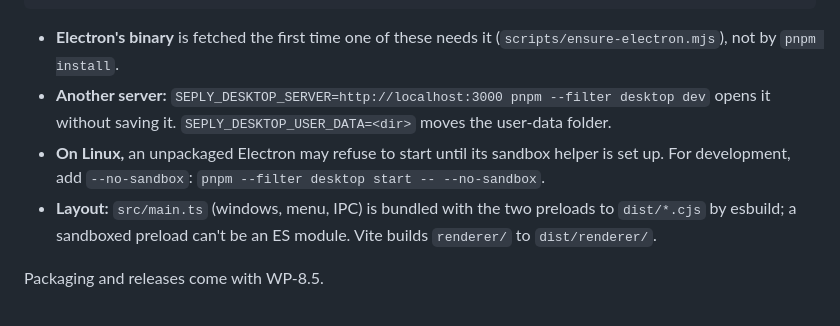
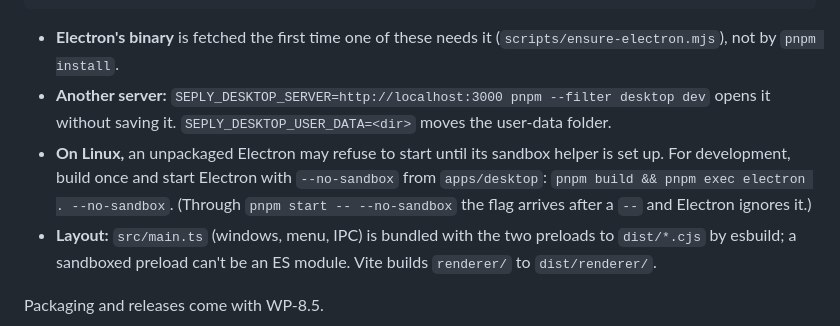
Before and after one commit to mshafir/seply-learn, a Markdown page: apps/desktop/README.md, the part around the change. Drawn GitHub-style.

Commit message:
Desktop README: a Linux development start that works
Co-Authored-By: Claude Opus 5.5 <noreply@anthropic.com>

```diff
--- a/apps/desktop/README.md
+++ b/apps/desktop/README.md
@@ -33,7 +33,7 @@ mise exec -- pnpm --filter desktop test:e2e   # the built app, headless, against
 
 - **Electron's binary** is fetched the first time one of these needs it (`scripts/ensure-electron.mjs`), not by `pnpm install`.
 - **Another server:** `SEPLY_DESKTOP_SERVER=http://localhost:3000 pnpm --filter desktop dev` opens it without saving it. `SEPLY_DESKTOP_USER_DATA=<dir>` moves the user-data folder.
-- **On Linux,** an unpackaged Electron may refuse to start until its sandbox helper is set up. For development, add `--no-sandbox`: `pnpm --filter desktop start -- --no-sandbox`.
+- **On Linux,** an unpackaged Electron may refuse to start until its sandbox helper is set up. For development, build once and start Electron with `--no-sandbox` from `apps/desktop`: `pnpm build && pnpm exec electron . --no-sandbox`. (Through `pnpm start -- --no-sandbox` the flag arrives after a `--` and Electron ignores it.)
 - **Layout:** `src/main.ts` (windows, menu, IPC) is bundled with the two preloads to `dist/*.cjs` by esbuild; a sandboxed preload can't be an ES module. Vite builds `renderer/` to `dist/renderer/`.
 
 Packaging and releases come with WP-8.5.
```
